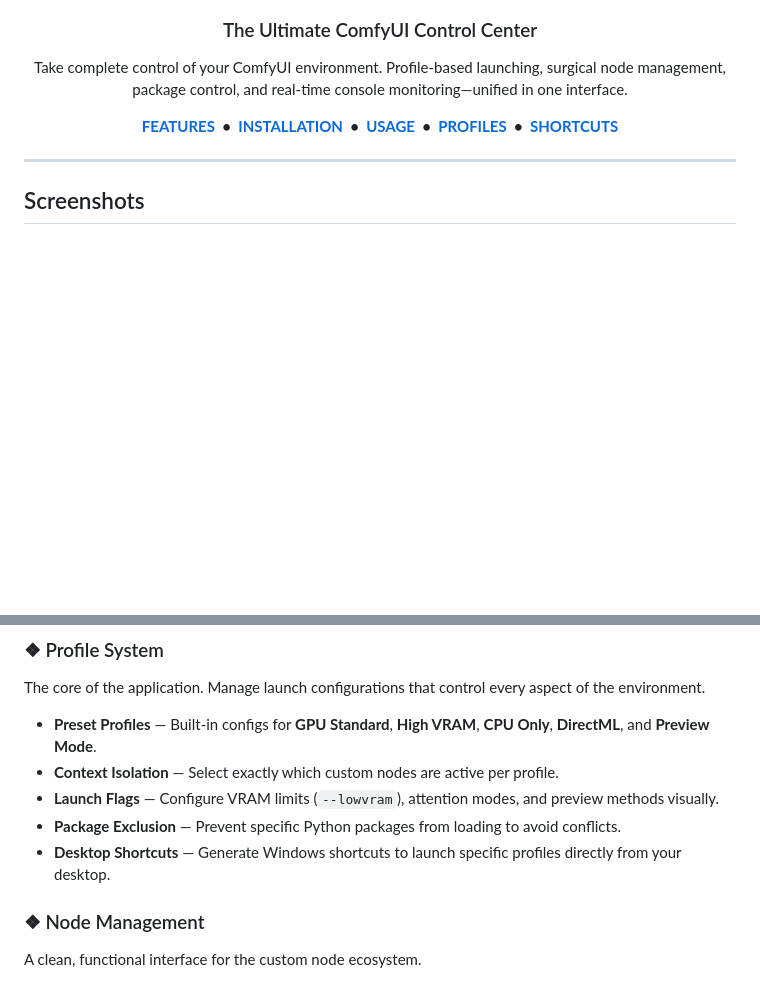
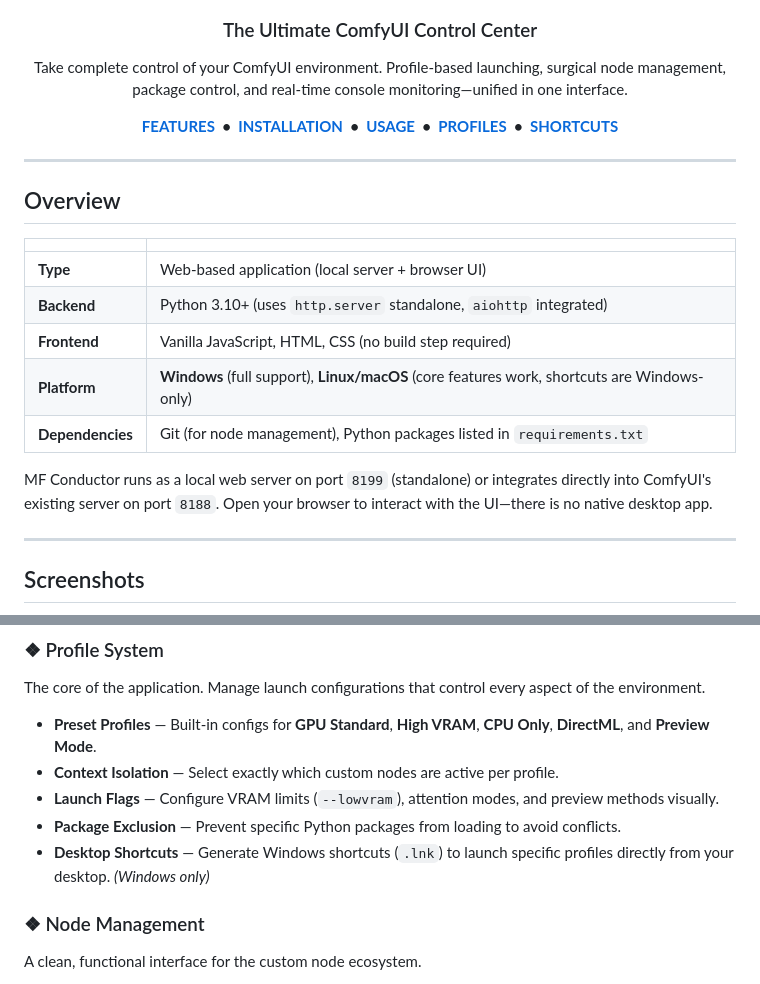
Before and after one commit to squarewulf/ComfyUI_MFConductor, a Markdown page: README.md, 2 parts joined by grey strips. GitHub-like rendering; blank space fills up the shorter version.

Commit message:
Add technical overview section addressing platform/tech questions

```diff
--- a/README.md
+++ b/README.md
@@ -23,6 +23,20 @@ Take complete control of your ComfyUI environment. Profile-based launching, surg
 <a href="#-shortcuts">SHORTCUTS</a>
 </strong>
 </p>
+
+---
+
+## Overview
+
+| | |
+|---|---|
+| **Type** | Web-based application (local server + browser UI) |
+| **Backend** | Python 3.10+ (uses `http.server` standalone, `aiohttp` integrated) |
+| **Frontend** | Vanilla JavaScript, HTML, CSS (no build step required) |
+| **Platform** | **Windows** (full support), **Linux/macOS** (core features work, shortcuts are Windows-only) |
+| **Dependencies** | Git (for node management), Python packages listed in `requirements.txt` |
+
+MF Conductor runs as a local web server on port `8199` (standalone) or integrates directly into ComfyUI's existing server on port `8188`. Open your browser to interact with the UI—there is no native desktop app.
 
 ---
 
@@ -55,7 +69,7 @@ The core of the application. Manage launch configurations that control every asp
 * **Context Isolation** — Select exactly which custom nodes are active per profile.
 * **Launch Flags** — Configure VRAM limits (`--lowvram`), attention modes, and preview methods visually.
 * **Package Exclusion** — Prevent specific Python packages from loading to avoid conflicts.
-* **Desktop Shortcuts** — Generate Windows shortcuts to launch specific profiles directly from your desktop.
+* **Desktop Shortcuts** — Generate Windows shortcuts (`.lnk`) to launch specific profiles directly from your desktop. *(Windows only)*
 
 ### ❖ Node Management
 
```
